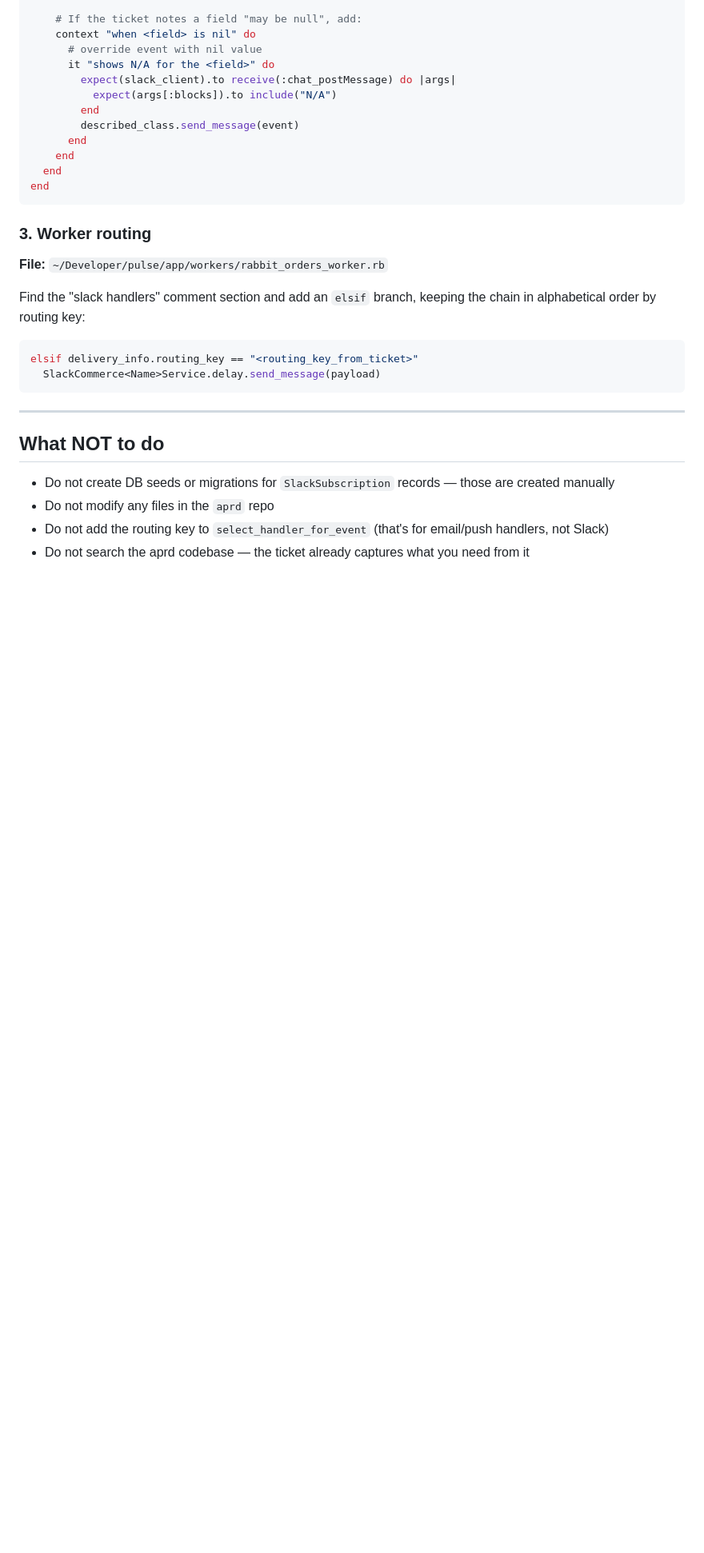
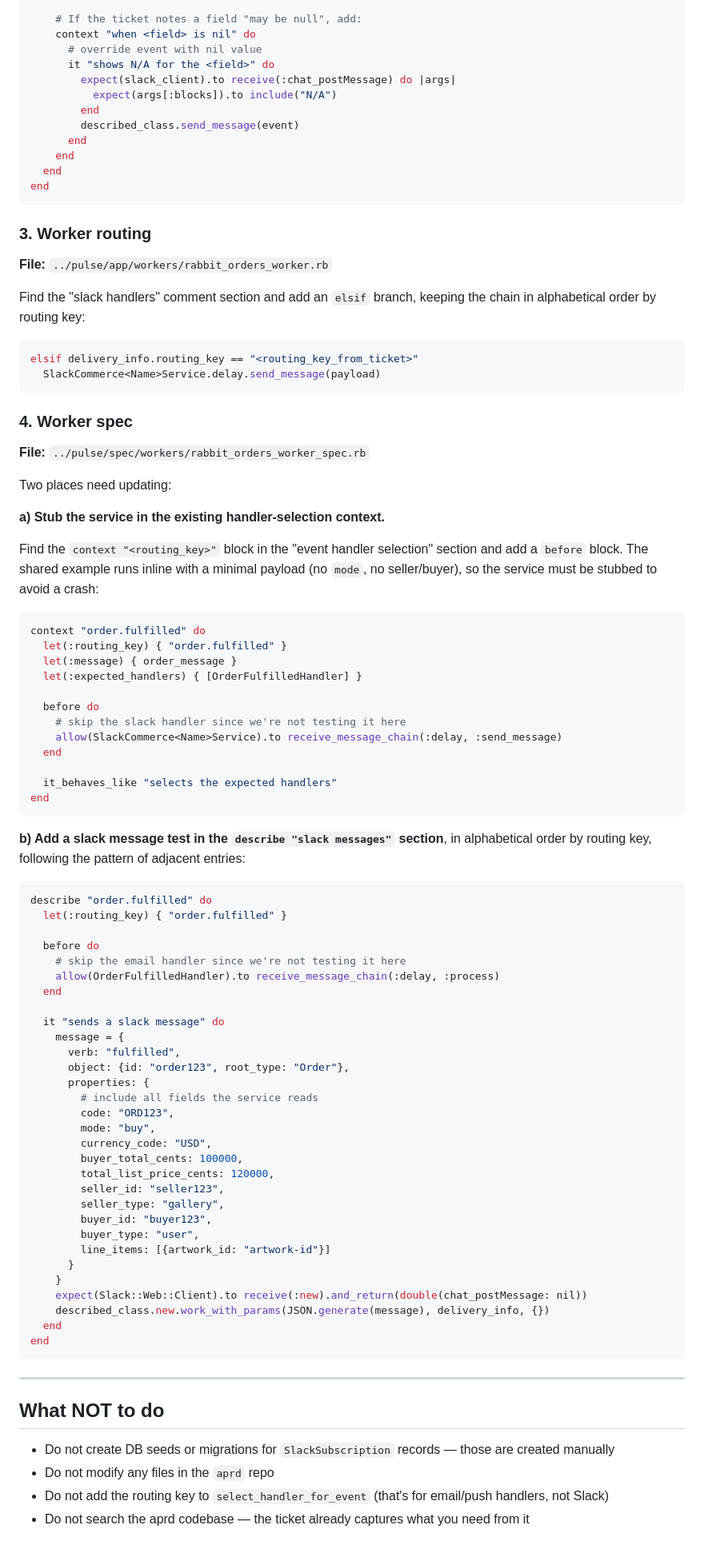
Before and after one commit to artsy/aprd, a Markdown page: .claude/commands/migrate-slack-notification.md, the part around one of its changes. Shown at 80% size. GitHub-like rendering; blank space fills up the shorter version.

Commit message:
fix: pulse path in migration claude command

````diff
--- a/.claude/commands/migrate-slack-notification.md
+++ b/.claude/commands/migrate-slack-notification.md
@@ -268,13 +268,73 @@ end
 
 ### 3. Worker routing
 
-**File:** `~/Developer/pulse/app/workers/rabbit_orders_worker.rb`
+**File:** `../pulse/app/workers/rabbit_orders_worker.rb`
 
 Find the "slack handlers" comment section and add an `elsif` branch, keeping the chain in alphabetical order by routing key:
 
 ```ruby
 elsif delivery_info.routing_key == "<routing_key_from_ticket>"
   SlackCommerce<Name>Service.delay.send_message(payload)
+```
+
+### 4. Worker spec
+
+**File:** `../pulse/spec/workers/rabbit_orders_worker_spec.rb`
+
+Two places need updating:
+
+**a) Stub the service in the existing handler-selection context.**
+
+Find the `context "<routing_key>"` block in the "event handler selection" section and add a `before` block. The shared example runs inline with a minimal payload (no `mode`, no seller/buyer), so the service must be stubbed to avoid a crash:
+
+```ruby
+context "order.fulfilled" do
+  let(:routing_key) { "order.fulfilled" }
+  let(:message) { order_message }
+  let(:expected_handlers) { [OrderFulfilledHandler] }
+
+  before do
+    # skip the slack handler since we're not testing it here
+    allow(SlackCommerce<Name>Service).to receive_message_chain(:delay, :send_message)
+  end
+
+  it_behaves_like "selects the expected handlers"
+end
+```
+
+**b) Add a slack message test in the `describe "slack messages"` section**, in alphabetical order by routing key, following the pattern of adjacent entries:
+
+```ruby
+describe "order.fulfilled" do
+  let(:routing_key) { "order.fulfilled" }
+
+  before do
+    # skip the email handler since we're not testing it here
+    allow(OrderFulfilledHandler).to receive_message_chain(:delay, :process)
+  end
+
+  it "sends a slack message" do
+    message = {
+      verb: "fulfilled",
+      object: {id: "order123", root_type: "Order"},
+      properties: {
+        # include all fields the service reads
+        code: "ORD123",
+        mode: "buy",
+        currency_code: "USD",
+        buyer_total_cents: 100000,
+        total_list_price_cents: 120000,
+        seller_id: "seller123",
+        seller_type: "gallery",
+        buyer_id: "buyer123",
+        buyer_type: "user",
+        line_items: [{artwork_id: "artwork-id"}]
+      }
+    }
+    expect(Slack::Web::Client).to receive(:new).and_return(double(chat_postMessage: nil))
+    described_class.new.work_with_params(JSON.generate(message), delivery_info, {})
+  end
+end
 ```
 
 ---
````
Also changed, not shown: other parts of .claude/commands/migrate-slack-notification.md (+8 -8 lines).
